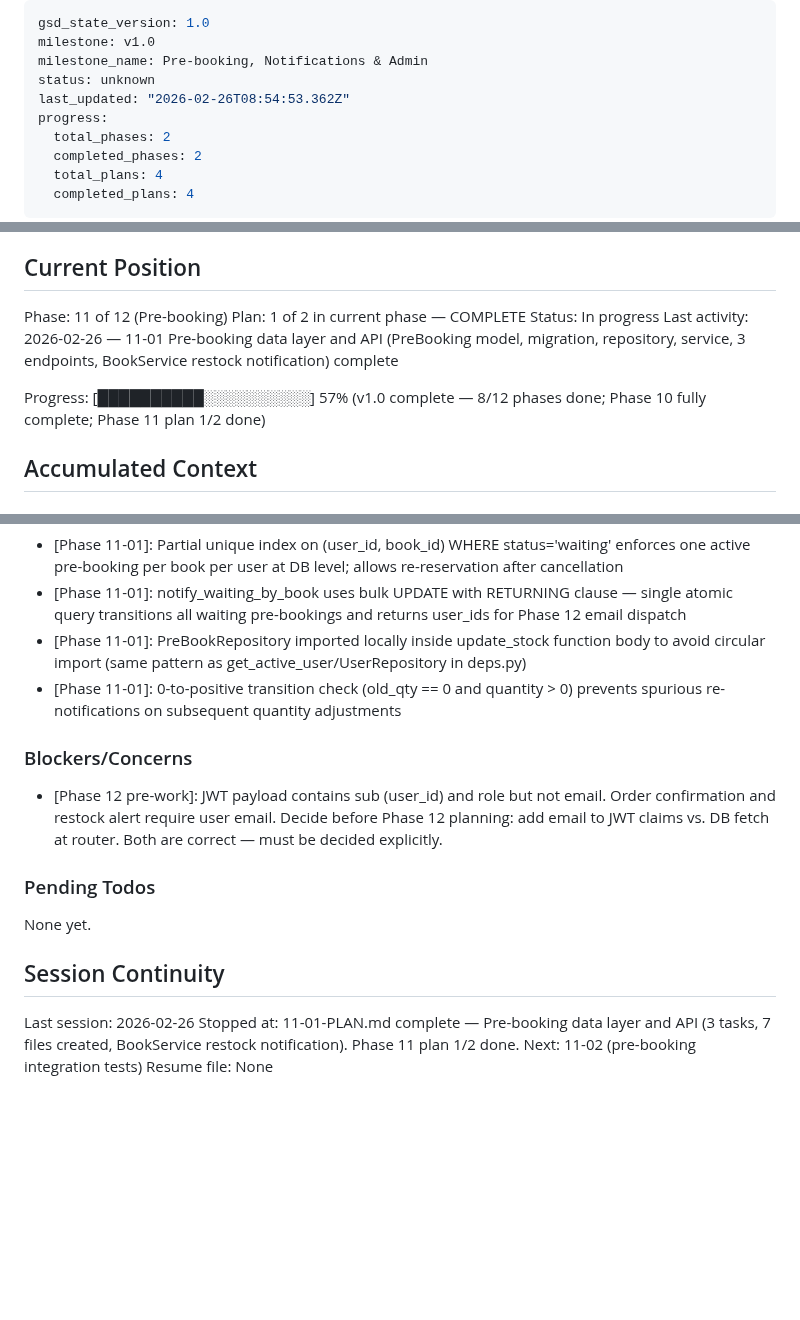
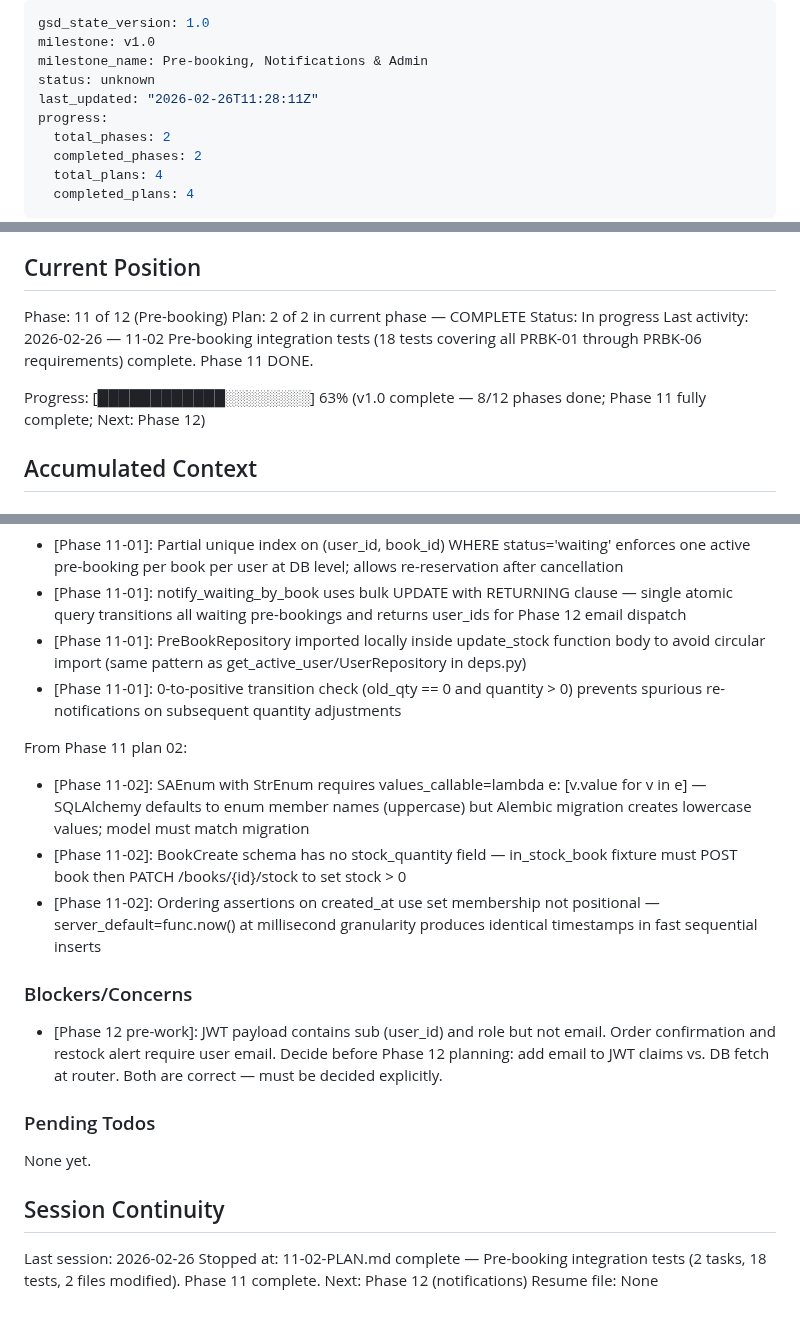
Before and after one commit to Sushasan11/bookstore, a Markdown page: .planning/STATE.md, 3 parts joined by grey strips. Drawn GitHub-style; blank space fills up the shorter version.

Commit message:
docs(11-02): complete pre-booking integration tests plan
- 11-02-SUMMARY.md: 18 tests across 4 classes covering all PRBK-01..06 requirements
- STATE.md: advance to Phase 11 complete, add Phase 11-02 decisions
- ROADMAP.md: Phase 11 marked complete (2/2 summaries)

```diff
--- a/.planning/STATE.md
+++ b/.planning/STATE.md
@@ -3,7 +3,7 @@ gsd_state_version: 1.0
 milestone: v1.0
 milestone_name: Pre-booking, Notifications & Admin
 status: unknown
-last_updated: "2026-02-26T08:54:53.362Z"
+last_updated: "2026-02-26T11:28:11Z"
 progress:
   total_phases: 2
   completed_phases: 2
@@ -23,11 +23,11 @@ See: .planning/PROJECT.md (updated 2026-02-26)
 ## Current Position
 
 Phase: 11 of 12 (Pre-booking)
-Plan: 1 of 2 in current phase — COMPLETE
+Plan: 2 of 2 in current phase — COMPLETE
 Status: In progress
-Last activity: 2026-02-26 — 11-01 Pre-booking data layer and API (PreBooking model, migration, repository, service, 3 endpoints, BookService restock notification) complete
+Last activity: 2026-02-26 — 11-02 Pre-booking integration tests (18 tests covering all PRBK-01 through PRBK-06 requirements) complete. Phase 11 DONE.
 
-Progress: [██████████░░░░░░░░░░] 57% (v1.0 complete — 8/12 phases done; Phase 10 fully complete; Phase 11 plan 1/2 done)
+Progress: [████████████░░░░░░░░] 63% (v1.0 complete — 8/12 phases done; Phase 11 fully complete; Next: Phase 12)
 
 ## Accumulated Context
 
@@ -76,6 +76,11 @@ From Phase 11 plan 01:
 - [Phase 11-01]: PreBookRepository imported locally inside update_stock function body to avoid circular import (same pattern as get_active_user/UserRepository in deps.py)
 - [Phase 11-01]: 0-to-positive transition check (old_qty == 0 and quantity > 0) prevents spurious re-notifications on subsequent quantity adjustments
 
+From Phase 11 plan 02:
+- [Phase 11-02]: SAEnum with StrEnum requires values_callable=lambda e: [v.value for v in e] — SQLAlchemy defaults to enum member names (uppercase) but Alembic migration creates lowercase values; model must match migration
+- [Phase 11-02]: BookCreate schema has no stock_quantity field — in_stock_book fixture must POST book then PATCH /books/{id}/stock to set stock > 0
+- [Phase 11-02]: Ordering assertions on created_at use set membership not positional — server_default=func.now() at millisecond granularity produces identical timestamps in fast sequential inserts
+
 ### Blockers/Concerns
 
 - [Phase 12 pre-work]: JWT payload contains sub (user_id) and role but not email. Order confirmation and restock alert require user email. Decide before Phase 12 planning: add email to JWT claims vs. DB fetch at router. Both are correct — must be decided explicitly.
@@ -87,5 +92,5 @@ None yet.
 ## Session Continuity
 
 Last session: 2026-02-26
-Stopped at: 11-01-PLAN.md complete — Pre-booking data layer and API (3 tasks, 7 files created, BookService restock notification). Phase 11 plan 1/2 done. Next: 11-02 (pre-booking integration tests)
+Stopped at: 11-02-PLAN.md complete — Pre-booking integration tests (2 tasks, 18 tests, 2 files modified). Phase 11 complete. Next: Phase 12 (notifications)
 Resume file: None
```
Also changed, not shown: .planning/ROADMAP.md (+1 -1 lines), 1 other file.
